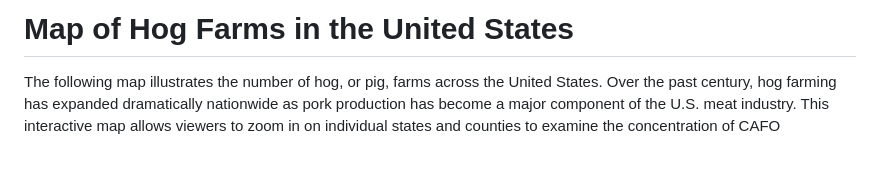
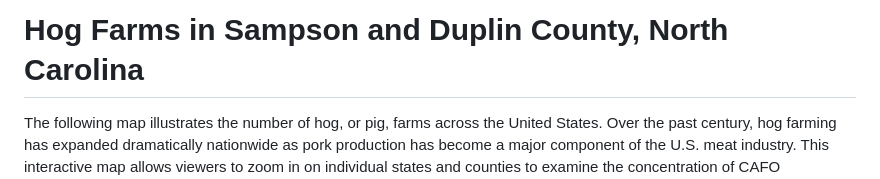
Before and after one commit to shivanipatela/final-project-map671, a Markdown page: README.md, the part around the change. Rendered like a GitHub page; blank space fills up the shorter version.

```diff
--- a/README.md
+++ b/README.md
@@ -1,4 +1,4 @@
-# Map of Hog Farms in the United States
+# Hog Farms in Sampson and Duplin County, North Carolina
 
 The following map illustrates the number of hog, or pig, farms across the United States. Over the past century, hog farming has expanded dramatically nationwide as pork production has become a major component of the U.S. meat industry. This interactive map allows viewers to zoom in on individual states and counties to examine the concentration of CAFO (Concentrated Animal Feeding Operation) hog farms in specific regions. The visualization highlights how this growth is unevenly distributed across the country, with some states experiencing far more rapid expansion than others. One state that has seen a particularly significant increase is North Carolina, specifically Sampson and Duplin County!
 
```
Also changed, not shown: images/NC-counties-final-map.png (added), 1 other file.
